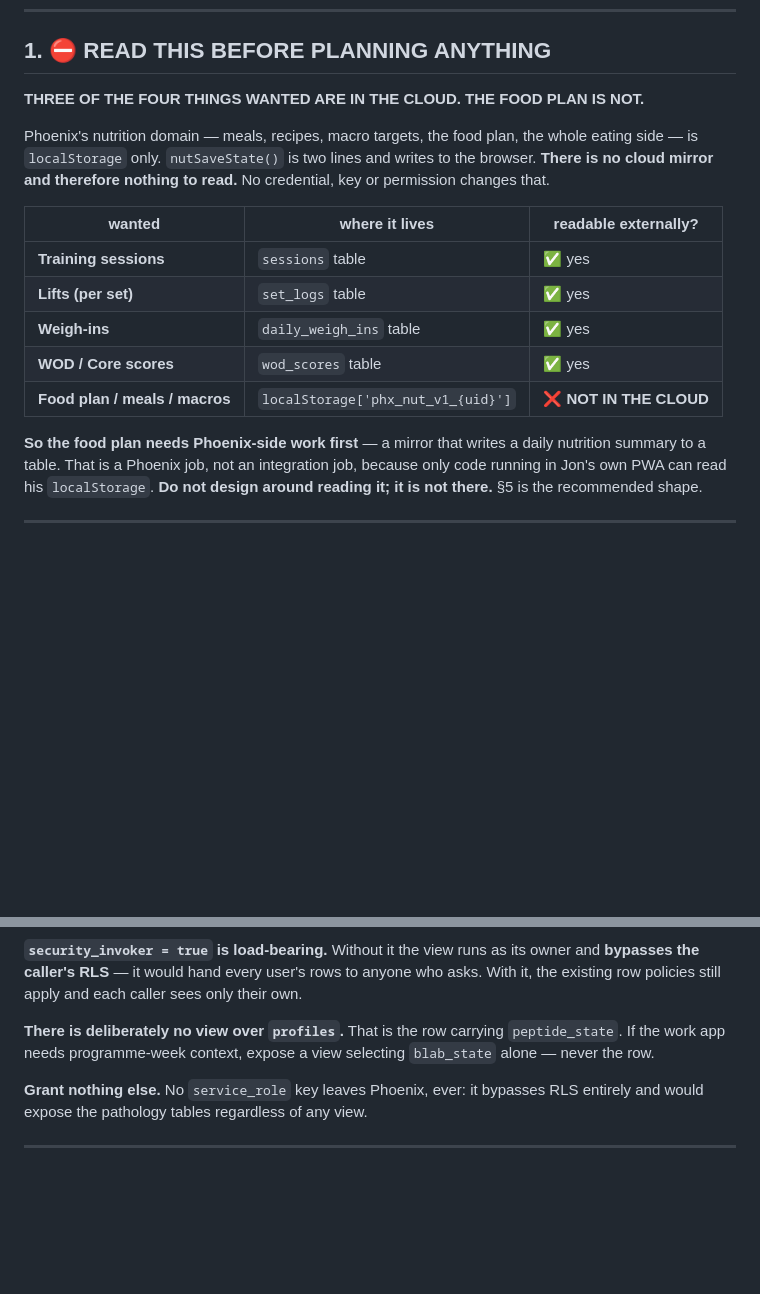
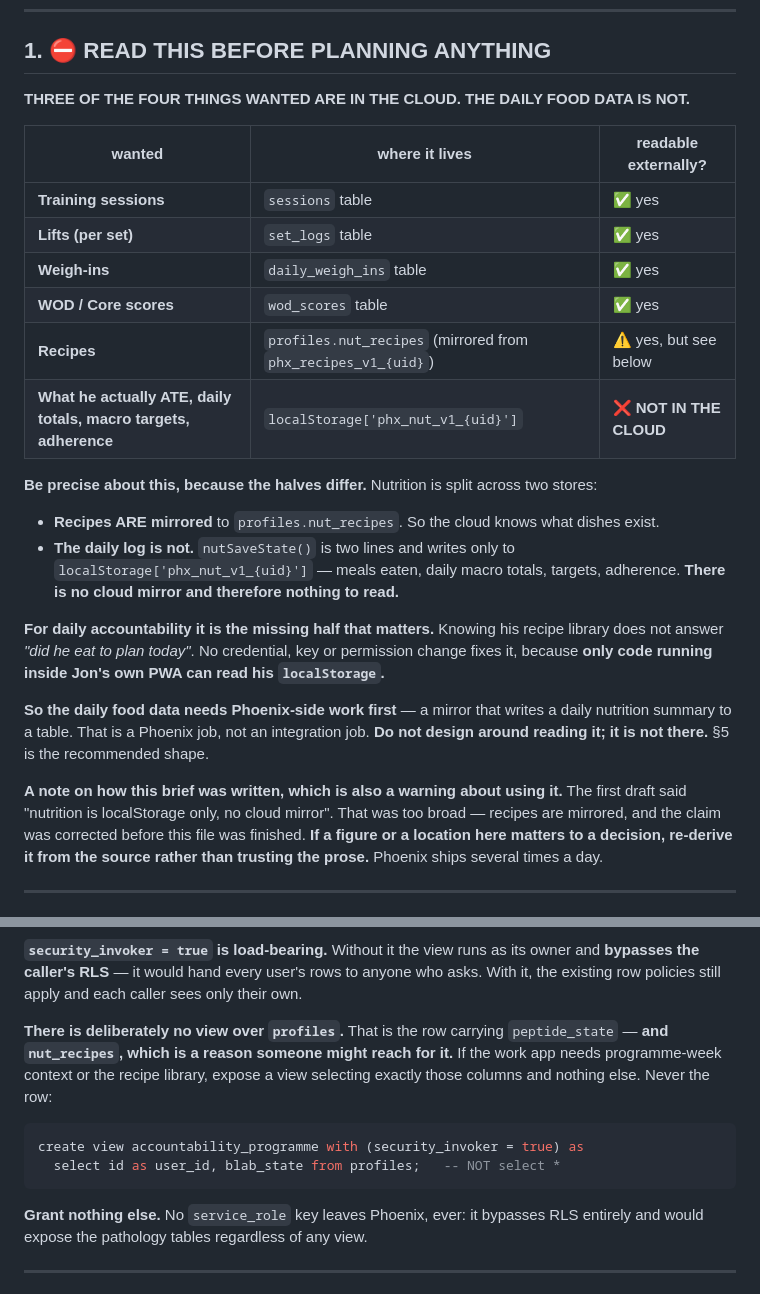
Before and after one commit to jontrick/phoenix-sc, a Markdown page: PHOENIX_INTEGRATION_BRIEF.md, 2 parts joined by grey strips. Drawn GitHub-style; blank space fills up the shorter version.

Commit message:
docs — correcting the integration brief: recipes ARE mirrored, the daily log is not
My first draft said "nutrition is localStorage only, no cloud mirror". Too broad, and found
by following a restore-hook comment rather than stopping at nutSaveState.

  recipes      phx_recipes_v1_{uid} -> MIRRORED to profiles.nut_recipes
  daily log    phx_nut_v1_{uid}     -> localStorage ONLY: meals eaten, daily totals,
                                       targets, adherence

The conclusion is unchanged — for daily accountability it is the missing half that matters,
and knowing the recipe library does not answer "did he eat to plan today" — but the reason
was overstated and the brief now states the cut.

It also sharpens §3: nut_recipes living on the profiles row is a REASON someone would reach
for that row, which is the row carrying peptide_state. So the "no view over profiles" rule
now carries a worked example selecting named columns instead.

Added a warning about using the brief at all: Phoenix ships several times a day, so a
location or figure that matters to a decision should be re-derived, not trusted from prose.
Recorded because the file's own first draft was wrong in exactly that way.

Docs only.

Co-Authored-By: Claude Opus 5 <noreply@anthropic.com>

````diff
--- a/PHOENIX_INTEGRATION_BRIEF.md
+++ b/PHOENIX_INTEGRATION_BRIEF.md
@@ -10,12 +10,7 @@ weigh-ins, lifts, food plan. **Peptides and all health/pathology data excluded.*
 
 ## 1. ⛔ READ THIS BEFORE PLANNING ANYTHING
 
-**THREE OF THE FOUR THINGS WANTED ARE IN THE CLOUD. THE FOOD PLAN IS NOT.**
-
-Phoenix's nutrition domain — meals, recipes, macro targets, the food plan, the whole
-eating side — is `localStorage` only. `nutSaveState()` is two lines and writes to the
-browser. **There is no cloud mirror and therefore nothing to read.** No credential, key or
-permission changes that.
+**THREE OF THE FOUR THINGS WANTED ARE IN THE CLOUD. THE DAILY FOOD DATA IS NOT.**
 
 | wanted | where it lives | readable externally? |
 |---|---|---|
@@ -23,12 +18,29 @@ permission changes that.
 | **Lifts (per set)** | `set_logs` table | ✅ yes |
 | **Weigh-ins** | `daily_weigh_ins` table | ✅ yes |
 | **WOD / Core scores** | `wod_scores` table | ✅ yes |
-| **Food plan / meals / macros** | `localStorage['phx_nut_v1_{uid}']` | ❌ **NOT IN THE CLOUD** |
+| **Recipes** | `profiles.nut_recipes` (mirrored from `phx_recipes_v1_{uid}`) | ⚠️ yes, but see below |
+| **What he actually ATE, daily totals, macro targets, adherence** | `localStorage['phx_nut_v1_{uid}']` | ❌ **NOT IN THE CLOUD** |
 
-**So the food plan needs Phoenix-side work first** — a mirror that writes a daily nutrition
-summary to a table. That is a Phoenix job, not an integration job, because only code running
-in Jon's own PWA can read his `localStorage`. **Do not design around reading it; it is not
-there.** §5 is the recommended shape.
+**Be precise about this, because the halves differ.** Nutrition is split across two stores:
+
+- **Recipes ARE mirrored** to `profiles.nut_recipes`. So the cloud knows what dishes exist.
+- **The daily log is not.** `nutSaveState()` is two lines and writes only to
+  `localStorage['phx_nut_v1_{uid}']` — meals eaten, daily macro totals, targets, adherence.
+  **There is no cloud mirror and therefore nothing to read.**
+
+**For daily accountability it is the missing half that matters.** Knowing his recipe library
+does not answer *"did he eat to plan today"*. No credential, key or permission change fixes
+it, because **only code running inside Jon's own PWA can read his `localStorage`.**
+
+**So the daily food data needs Phoenix-side work first** — a mirror that writes a daily
+nutrition summary to a table. That is a Phoenix job, not an integration job. **Do not design
+around reading it; it is not there.** §5 is the recommended shape.
+
+**A note on how this brief was written, which is also a warning about using it.** The first
+draft said "nutrition is localStorage only, no cloud mirror". That was too broad — recipes
+are mirrored, and the claim was corrected before this file was finished. **If a figure or a
+location here matters to a decision, re-derive it from the source rather than trusting the
+prose.** Phoenix ships several times a day.
 
 ---
 
@@ -90,9 +102,15 @@ create view accountability_scores with (security_invoker = true) as
 **bypasses the caller's RLS** — it would hand every user's rows to anyone who asks. With it,
 the existing row policies still apply and each caller sees only their own.
 
-**There is deliberately no view over `profiles`.** That is the row carrying `peptide_state`.
-If the work app needs programme-week context, expose a view selecting `blab_state` alone —
-never the row.
+**There is deliberately no view over `profiles`.** That is the row carrying
+`peptide_state` — **and `nut_recipes`, which is a reason someone might reach for it.** If
+the work app needs programme-week context or the recipe library, expose a view selecting
+exactly those columns and nothing else. Never the row:
+
+```sql
+create view accountability_programme with (security_invoker = true) as
+  select id as user_id, blab_state from profiles;   -- NOT select *
+```
 
 **Grant nothing else.** No `service_role` key leaves Phoenix, ever: it bypasses RLS entirely
 and would expose the pathology tables regardless of any view.
````
